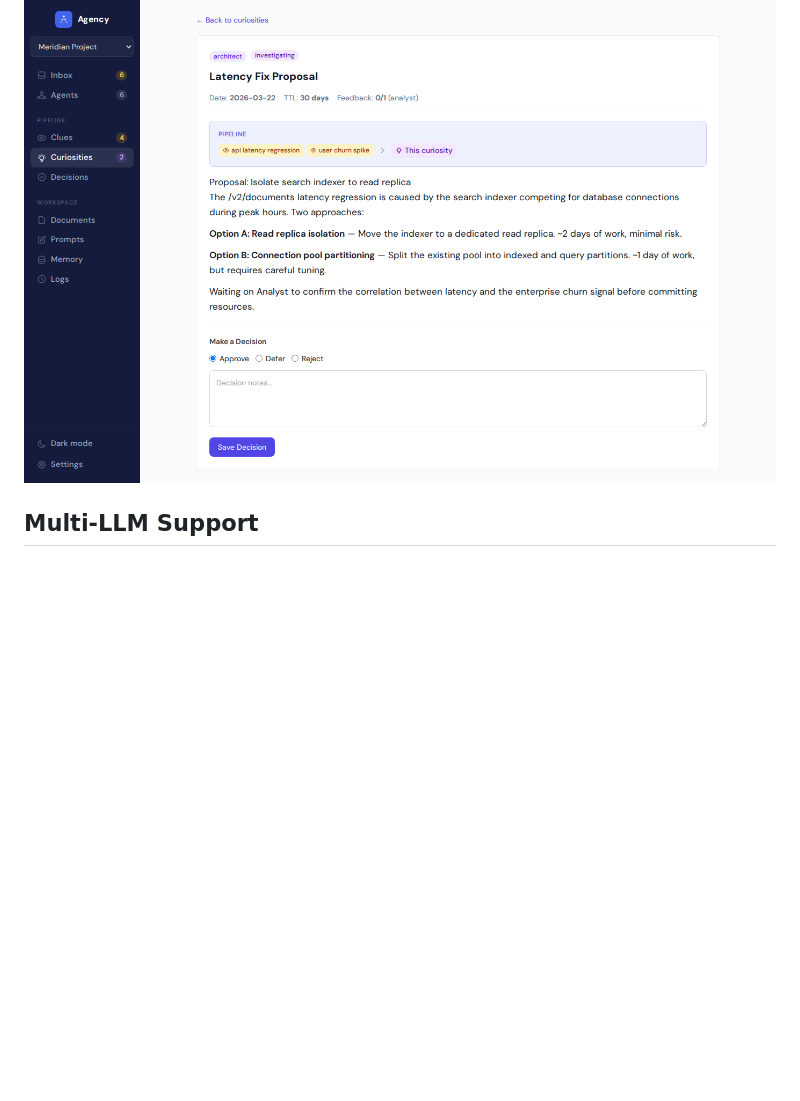
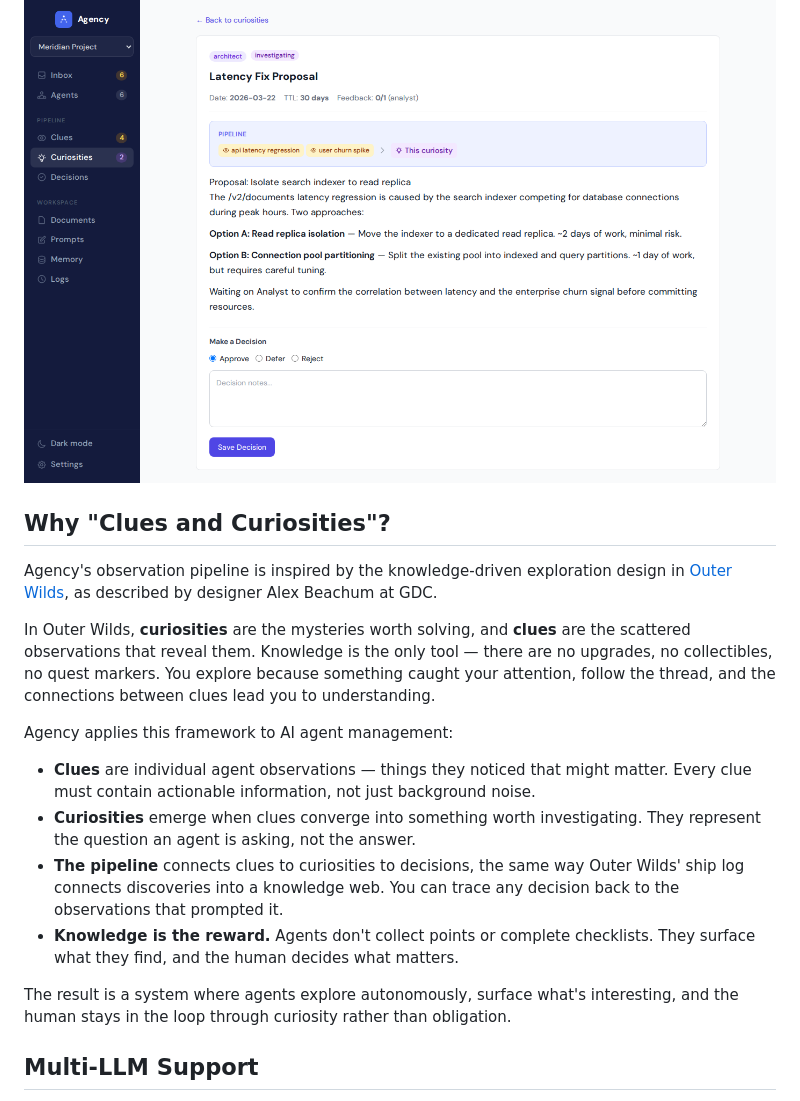
Before and after one commit to Blackhex/christag-agency, a Markdown page: README.md, the part around the change. Drawn GitHub-style; blank space fills up the shorter version.

Commit message:
docs: add Outer Wilds inspiration section to README
The clues/curiosities pipeline is inspired by Alex Beachum's GDC talk on
knowledge-driven exploration design in Outer Wilds. Added a section
explaining the connection.

Co-Authored-By: Claude Opus 4.6 (1M context) <noreply@anthropic.com>

```diff
--- a/README.md
+++ b/README.md
@@ -43,6 +43,21 @@ Every item in the pipeline links to its upstream and downstream neighbors, so yo
 <p align="center">
   <img src="screenshots/curiosity-detail.png" width="800" alt="Curiosity detail with pipeline chain and decision form">
 </p>
+
+## Why "Clues and Curiosities"?
+
+Agency's observation pipeline is inspired by the knowledge-driven exploration design in [Outer Wilds](https://www.youtube.com/watch?v=vGnce1Dp9BU), as described by designer Alex Beachum at GDC.
+
+In Outer Wilds, **curiosities** are the mysteries worth solving, and **clues** are the scattered observations that reveal them. Knowledge is the only tool — there are no upgrades, no collectibles, no quest markers. You explore because something caught your attention, follow the thread, and the connections between clues lead you to understanding.
+
+Agency applies this framework to AI agent management:
+
+- **Clues** are individual agent observations — things they noticed that might matter. Every clue must contain actionable information, not just background noise.
+- **Curiosities** emerge when clues converge into something worth investigating. They represent the question an agent is asking, not the answer.
+- **The pipeline** connects clues to curiosities to decisions, the same way Outer Wilds' ship log connects discoveries into a knowledge web. You can trace any decision back to the observations that prompted it.
+- **Knowledge is the reward.** Agents don't collect points or complete checklists. They surface what they find, and the human decides what matters.
+
+The result is a system where agents explore autonomously, surface what's interesting, and the human stays in the loop through curiosity rather than obligation.
 
 ## Multi-LLM Support
 
```
